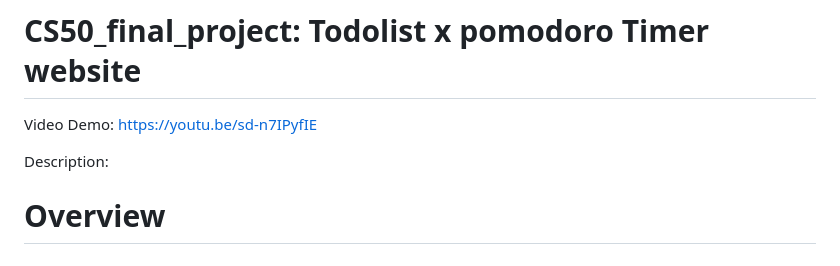
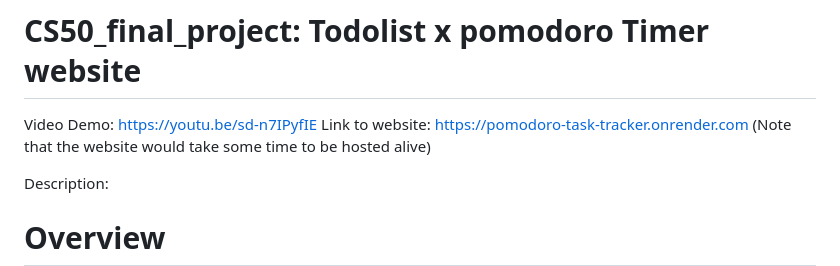
Before and after one commit to Iann-n/CS50_final_project, a Markdown page: README.md, the part around the change. GitHub-like rendering.

```diff
--- a/README.md
+++ b/README.md
@@ -1,6 +1,8 @@
 # CS50_final_project: Todolist x pomodoro Timer website
 
 Video Demo: https://youtu.be/sd-n7IPyfIE
+Link to website: https://pomodoro-task-tracker.onrender.com
+(Note that the website would take some time to be hosted alive)
 
 Description:
 
```
